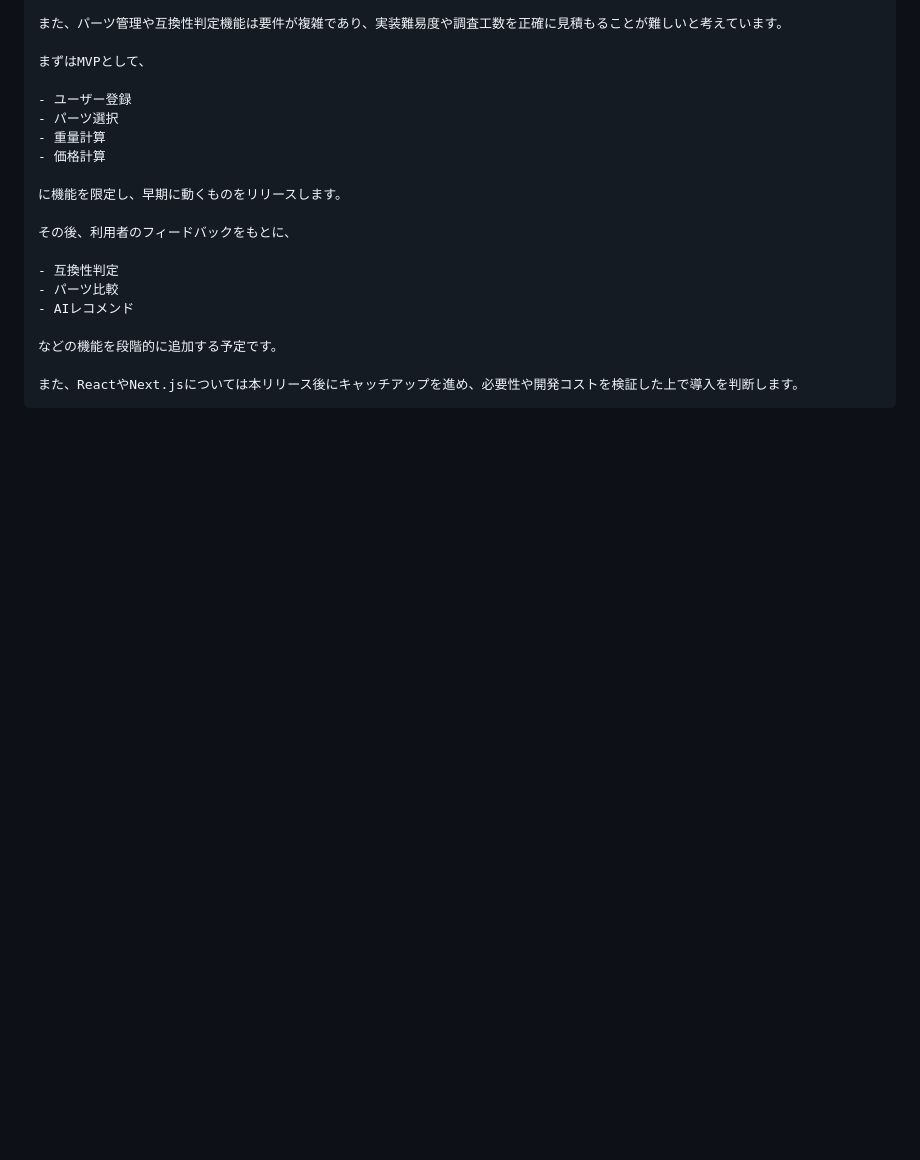
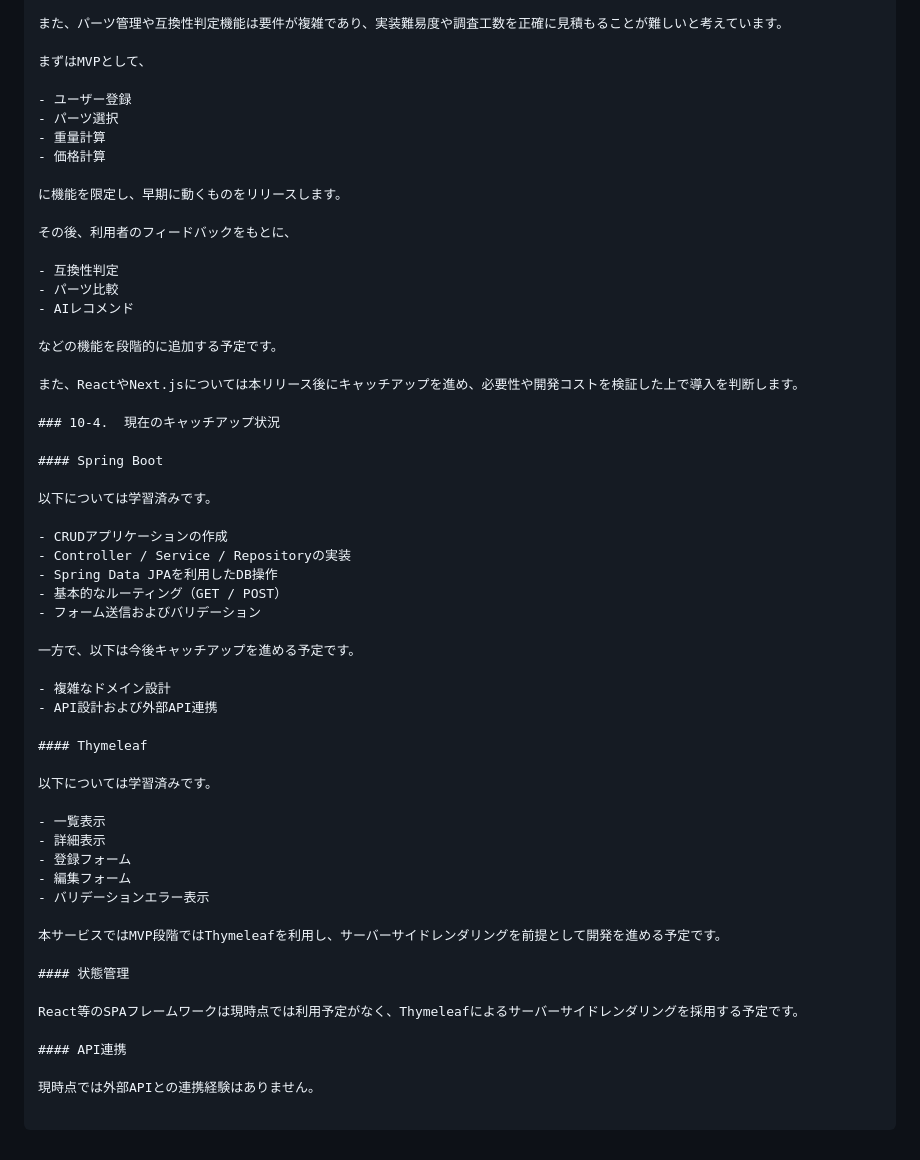
Before and after one commit to tadej-dev/barakann-kun, a Markdown page: README.md, the part around the change. Drawn GitHub-style; blank space fills up the shorter version.

Commit message:
キャッチアップ状況の記載を追加

````diff
--- a/README.md
+++ b/README.md
@@ -489,4 +489,42 @@ Spring Bootを利用した開発経験がまだ十分ではないため、認証
 などの機能を段階的に追加する予定です。
 
 また、ReactやNext.jsについては本リリース後にキャッチアップを進め、必要性や開発コストを検証した上で導入を判断します。
+
+### 10-4.  現在のキャッチアップ状況
+
+#### Spring Boot
+
+以下については学習済みです。
+
+- CRUDアプリケーションの作成
+- Controller / Service / Repositoryの実装
+- Spring Data JPAを利用したDB操作
+- 基本的なルーティング（GET / POST）
+- フォーム送信およびバリデーション
+
+一方で、以下は今後キャッチアップを進める予定です。
+
+- 複雑なドメイン設計
+- API設計および外部API連携
+
+#### Thymeleaf
+
+以下については学習済みです。
+
+- 一覧表示
+- 詳細表示
+- 登録フォーム
+- 編集フォーム
+- バリデーションエラー表示
+
+本サービスではMVP段階ではThymeleafを利用し、サーバーサイドレンダリングを前提として開発を進める予定です。
+
+#### 状態管理
+
+React等のSPAフレームワークは現時点では利用予定がなく、Thymeleafによるサーバーサイドレンダリングを採用する予定です。
+
+#### API連携
+
+現時点では外部APIとの連携経験はありません。
+
 ```
````
